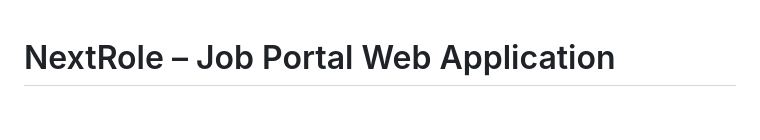
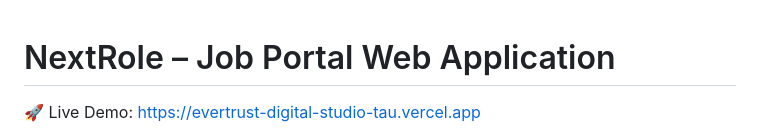
Before and after one commit to amulyabashetty-source/nextrole-job-portal, a Markdown page: README.md, the part around the change. Rendered like a GitHub page; blank space fills up the shorter version.

```diff
--- a/README.md
+++ b/README.md
@@ -1,4 +1,6 @@
 # NextRole – Job Portal Web Application
+
+🚀 Live Demo: https://evertrust-digital-studio-tau.vercel.app
 
 ![NextRole Logo](assets/images/logo.png)
 
```
